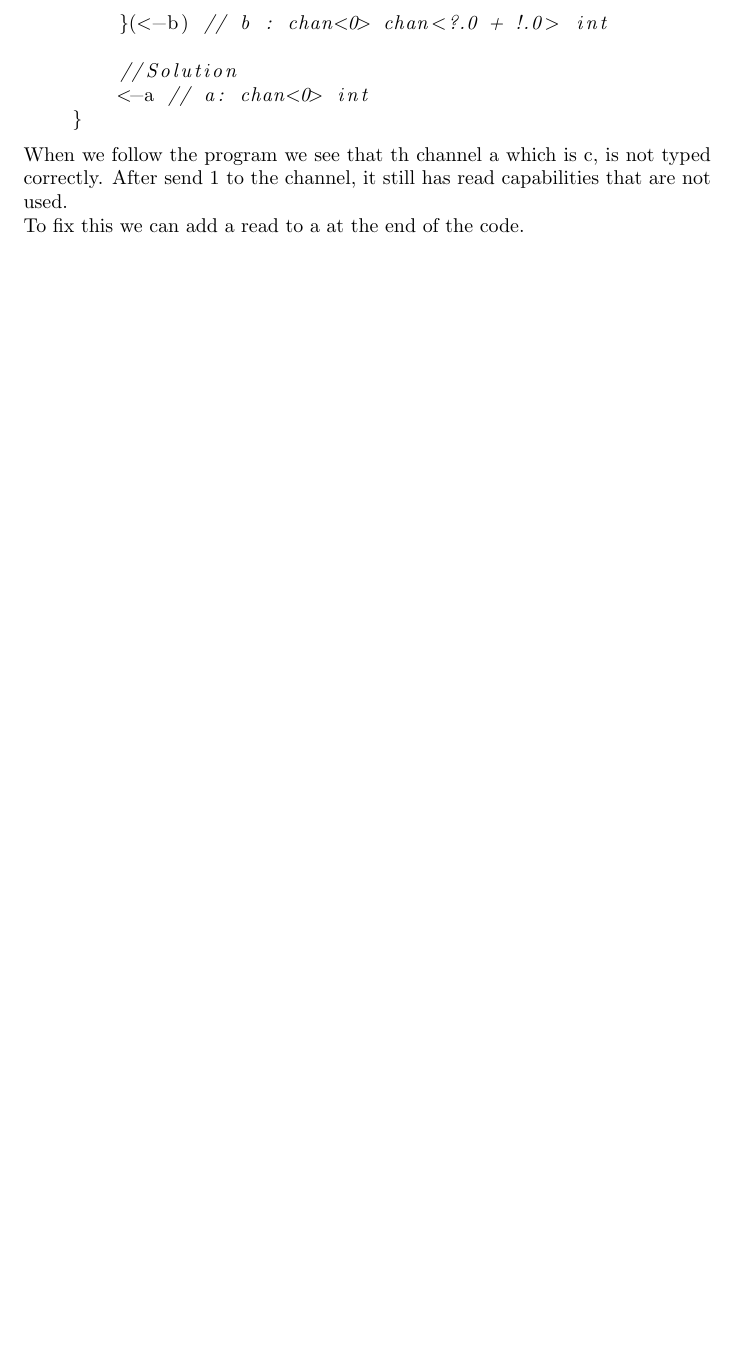
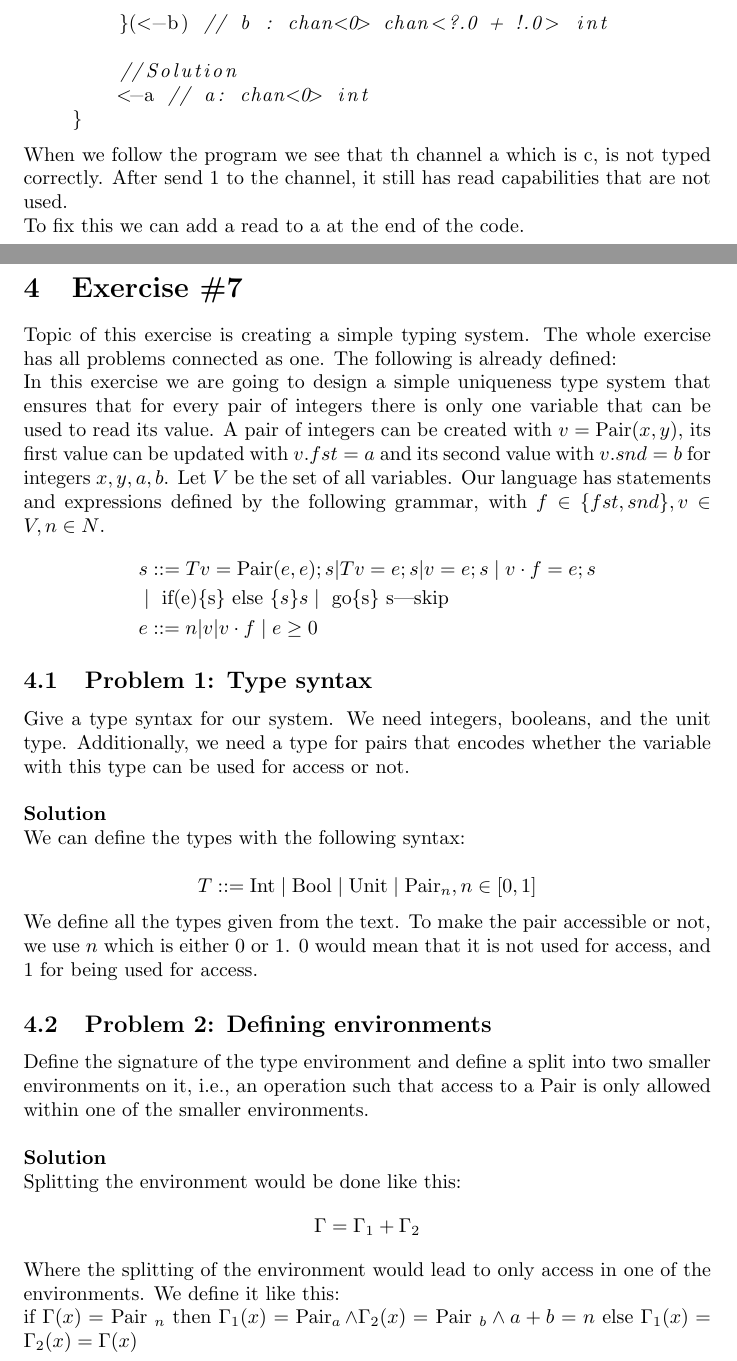
Before and after one commit to KjetilIN/IN5170, a LaTeX problem sheet (group_exercises/solution_report/content.tex, which reads group_exercises/solution_report/exercises/ex7.tex): part of page 22 of 22 before the commit and two parts of pages 23 and 24 of 26 after it, the two joined at a grey line, cut so that both start at the same text, the shorter picture padded with empty space. Compiled offline with pdfLaTeX.

Commit message:
add: exercise 7

```diff
--- /dev/null
+++ b/group_exercises/solution_report/exercises/ex7.tex
@@ -0,0 +1,50 @@
+\section{Exercise \#7}
+
+Topic of this exercise is creating a simple typing system. The whole exercise has all problems connected as one.
+The following is already defined:
+
+In this exercise we are going to design a simple uniqueness type system that ensures that for every pair of integers there is only one variable that can be used to read its value. A pair of integers can be created with $v=\operatorname{Pair}(x, y)$, its first value can be updated with $v . f s t=a$ and its second value with $v . s n d=b$ for integers $x, y, a, b$. Let $V$ be the set of all variables. Our language has statements and expressions defined by the following grammar, with $f \in\{f s t, s n d\}, v \in V, n \in N$.
+
+\[
+\begin{aligned}
+& s::=T v=\operatorname{Pair}(e, e) ; s|T v=e ; s| v=e ; s \mid v \cdot f=e ; s \\
+& \mid \text { if(e)\{s\} else }\{s\} s \mid \text { go\{s\} s|skip } \\
+& e::=n|v| v \cdot f \mid e \geq 0
+\end{aligned}
+\]
+
+
+\subsection{Problem 1: Type syntax}
+
+
+Give a type syntax for our system. We need integers, booleans, and the unit type.
+Additionally, we need a type for pairs that encodes whether the variable with this type can be
+used for access or not. \\
+
+\textbf{Solution}
+
+We can define the types with the following syntax:
+
+\[
+ T ::= \text{Int} \mid \text{Bool} \mid \text{Unit} \mid \text{Pair}_n, n \in [0,1]
+\]
+
+We define all the types given from the text. To make the pair accessible or not, we use $n$ which is either 0 or 1.
+0 would mean that it is not used for access, and 1 for being used for access.
+
+\subsection{Problem 2: Defining environments}
+
+Define the signature of the type environment and define a split into two smaller
+environments on it, i.e., an operation such that access to a Pair is only allowed within one of
+the smaller environments.\\
+
+\textbf{Solution}
+
+Splitting the environment would be done like this:
+\[
+\Gamma = \Gamma_1 + \Gamma_2
+\]
+
+Where the splitting of the environment would lead to only access in one of the environments. We define it like this:
+
+if $\Gamma(x)=$ Pair $_n$ then $\Gamma_1(x)=\operatorname{Pair}_a \wedge \Gamma_2(x)=$ Pair $_b \wedge a+b=n$ else $\Gamma_1(x)=\Gamma_2(x)=\Gamma(x)$
```
Also changed, not shown: group_exercises/solution_report/content.tex (+3 -0 lines), group_exercises/solution_report/content.pdf, group_exercises/solution_report/exercises/ex7.tex (66 more changed lines).
